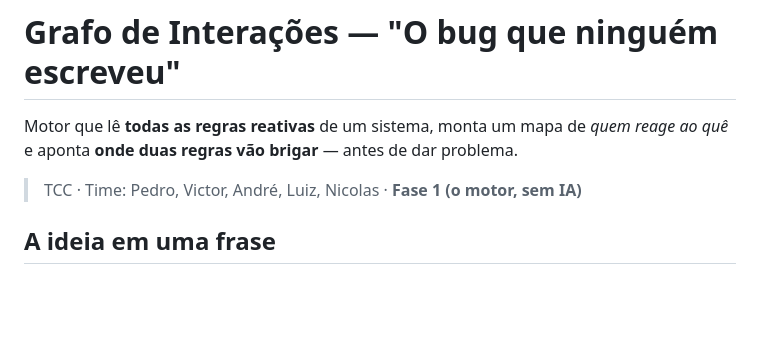
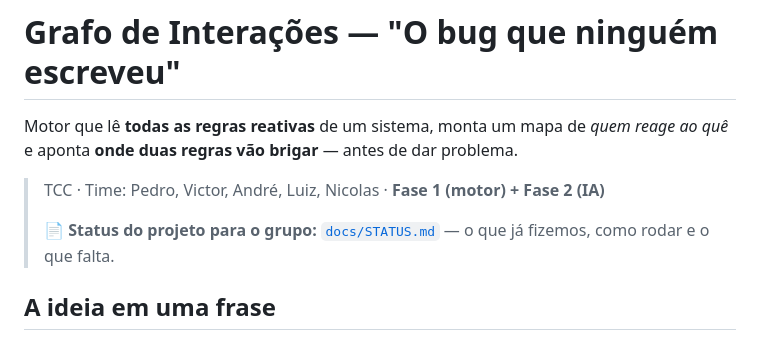
Before and after one commit to 2026-2-NADS2/Projeto18, a Markdown page: README.md, the part around the change. GitHub-like rendering; blank space fills up the shorter version.

```diff
--- a/README.md
+++ b/README.md
@@ -3,7 +3,10 @@
 Motor que lê **todas as regras reativas** de um sistema, monta um mapa de *quem
 reage ao quê* e aponta **onde duas regras vão brigar** — antes de dar problema.
 
-> TCC · Time: Pedro, Victor, André, Luiz, Nicolas · **Fase 1 (o motor, sem IA)**
+> TCC · Time: Pedro, Victor, André, Luiz, Nicolas · **Fase 1 (motor) + Fase 2 (IA)**
+>
+> 📄 **Status do projeto para o grupo:** [`docs/STATUS.md`](docs/STATUS.md) — o que já
+> fizemos, como rodar e o que falta.
 
 ## A ideia em uma frase
 
```
Also changed, not shown: docs/STATUS.md (added, +151 -0 lines).
